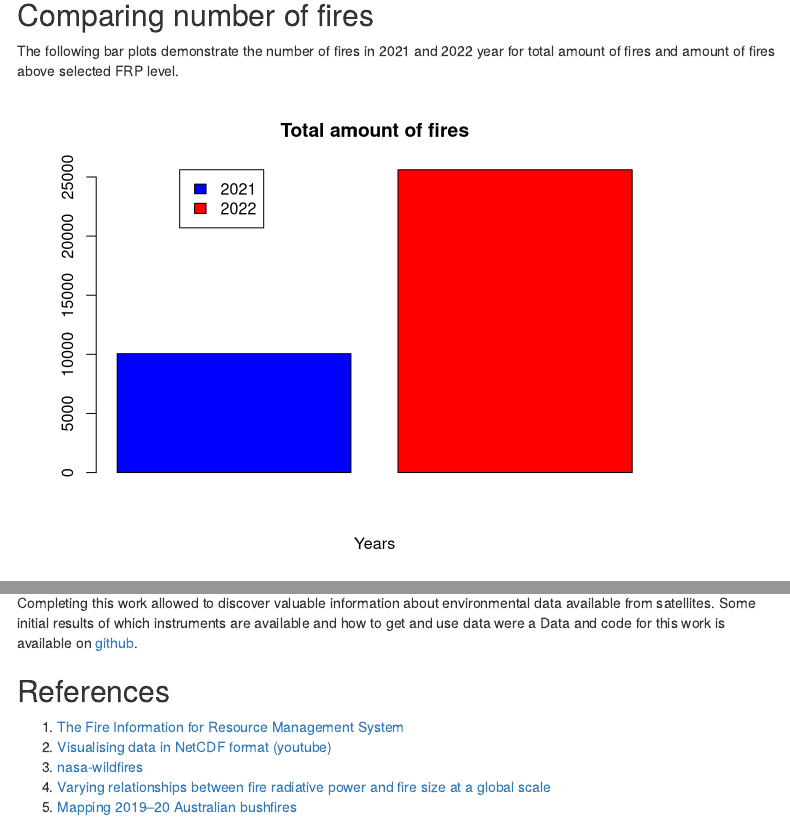
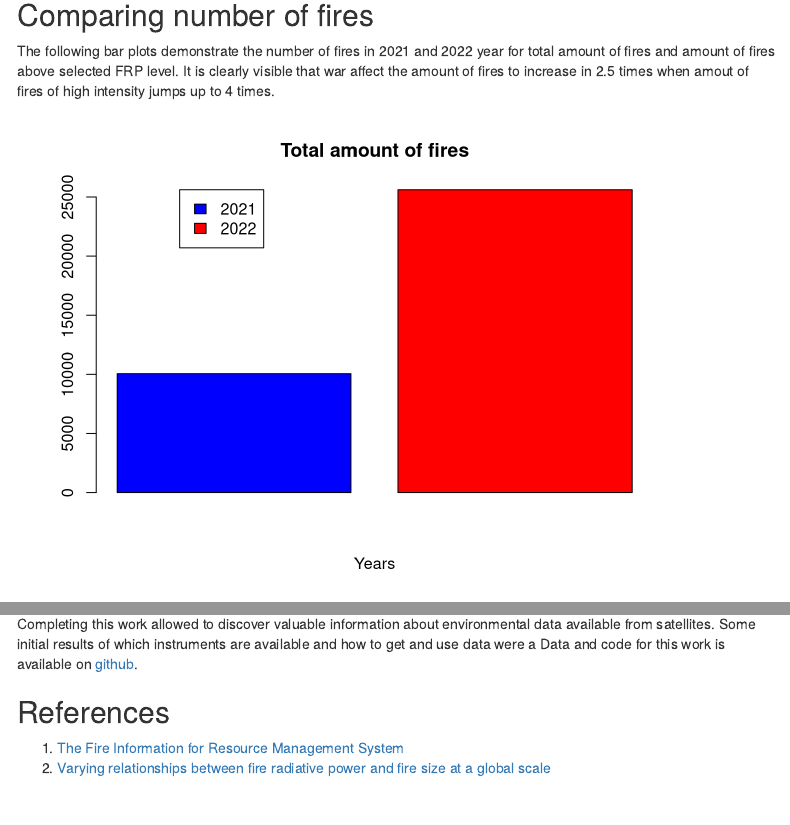
Before and after one commit to beeduino/wildfires-experiments, an R Markdown document (fires_ua/fires_ua.Rmd): the page in a window 1100 px wide, from 870 px down, and a second part further down, joined at a grey line. Rendered offline with R 4.5, knitr and Pandoc, with nearby package versions; some code elsewhere in the file could not run offline; menus at the side of the page are left out.

Commit message:
update to clean reference list

````diff
--- a/fires_ua/fires_ua.Rmd
+++ b/fires_ua/fires_ua.Rmd
@@ -137,6 +137,7 @@ sync(mf21, mf22, no.initial.sync = FALSE)
 ## Comparing number of fires
 
 The following bar plots demonstrate the number of fires in 2021 and 2022 year for total amount of fires and amount of fires above selected FRP level.
+It is clearly visible that war affect the amount of fires to increase in 2.5 times when amout of fires of high intensity jumps up to 4 times.
 
 ```{r}
 # Bar plots come here
@@ -235,7 +236,4 @@ Data and code for this work is available on [github](https://github.com/beeduino
 
 ## References
 1.  [The Fire Information for Resource Management System](https://firms.modaps.eosdis.nasa.gov/)
-2.  [Visualising data in NetCDF format (youtube)](https://www.youtube.com/watch?v=XqoetylQAIY)
-3.  [nasa-wildfires](https://github.com/datadesk/nasa-wildfires)
-4.  [Varying relationships between fire radiative power and fire size at a global scale](https://bg.copernicus.org/articles/16/275/2019/)
-5.  [Mapping 2019–20 Australian bushfires](https://towardsdatascience.com/mapping-2019-20-australian-bushfires-4e6d9a0eed63)
+2.  [Varying relationships between fire radiative power and fire size at a global scale](https://bg.copernicus.org/articles/16/275/2019/)
````
Also changed, not shown: fires_ua/fires_ua.Rmd (2 more changed lines).
